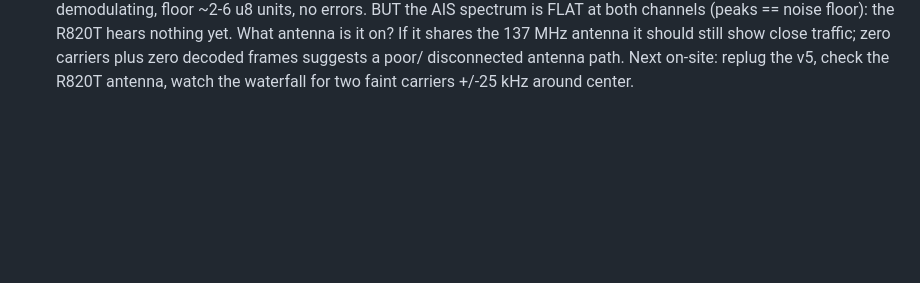
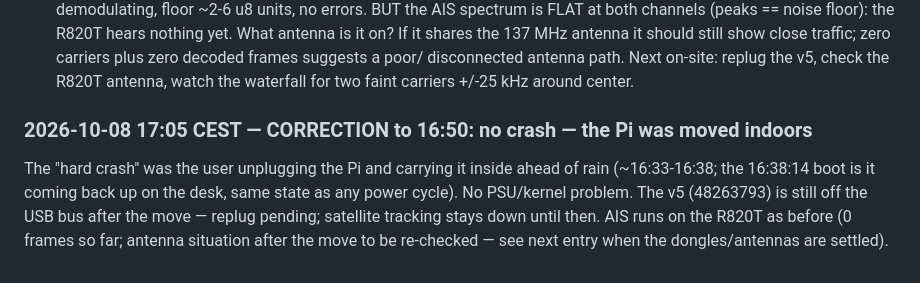
Before and after one commit to Derusi/Prawnsceiver, a Markdown page: EVENTLOG.md, the part around the change. Drawn GitHub-style; blank space fills up the shorter version.

Commit message:
📓 Eventlog correction: no crash, the Pi was moved indoors (rain)

```diff
--- a/EVENTLOG.md
+++ b/EVENTLOG.md
@@ -741,3 +741,13 @@ start via crontab @reboot noaa_receiver.sh). Timeline and findings:
   disconnected antenna path. Next on-site: replug the v5, check the
   R820T antenna, watch the waterfall for two faint carriers +/-25 kHz
   around center.
+
+### 2026-10-08 17:05 CEST — CORRECTION to 16:50: no crash — the Pi was moved indoors
+
+The "hard crash" was the user unplugging the Pi and carrying it inside
+ahead of rain (~16:33-16:38; the 16:38:14 boot is it coming back up on
+the desk, same state as any power cycle). No PSU/kernel problem. The
+v5 (48263793) is still off the USB bus after the move — replug pending;
+satellite tracking stays down until then. AIS runs on the R820T as
+before (0 frames so far; antenna situation after the move to be
+re-checked — see next entry when the dongles/antennas are settled).
```
